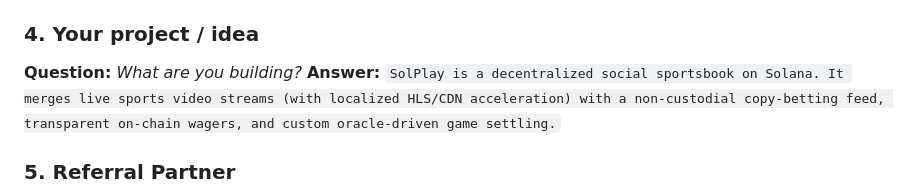
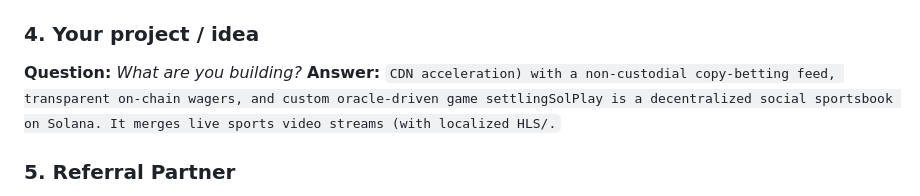
Before and after one commit to 0xtryhardx0/SOLPLAY, a Markdown page: docs/grant_submission_draft.md, the part around the change. Drawn GitHub-style.

```diff
--- a/docs/grant_submission_draft.md
+++ b/docs/grant_submission_draft.md
@@ -99,7 +99,7 @@ We have built a working Web3 consumer frontend that natively handles HLS live vi
 ### 4. Your project / idea
 **Question:** *What are you building?*
 **Answer:**
-`SolPlay is a decentralized social sportsbook on Solana. It merges live sports video streams (with localized HLS/CDN acceleration) with a non-custodial copy-betting feed, transparent on-chain wagers, and custom oracle-driven game settling.`
+`CDN acceleration) with a non-custodial copy-betting feed, transparent on-chain wagers, and custom oracle-driven game settlingSolPlay is a decentralized social sportsbook on Solana. It merges live sports video streams (with localized HLS/.`
 
 ### 5. Referral Partner
 **Question:** *If you were referred by a Solana Foundation Partner or by someone at Solana Foundation, please indicate below.*
```
